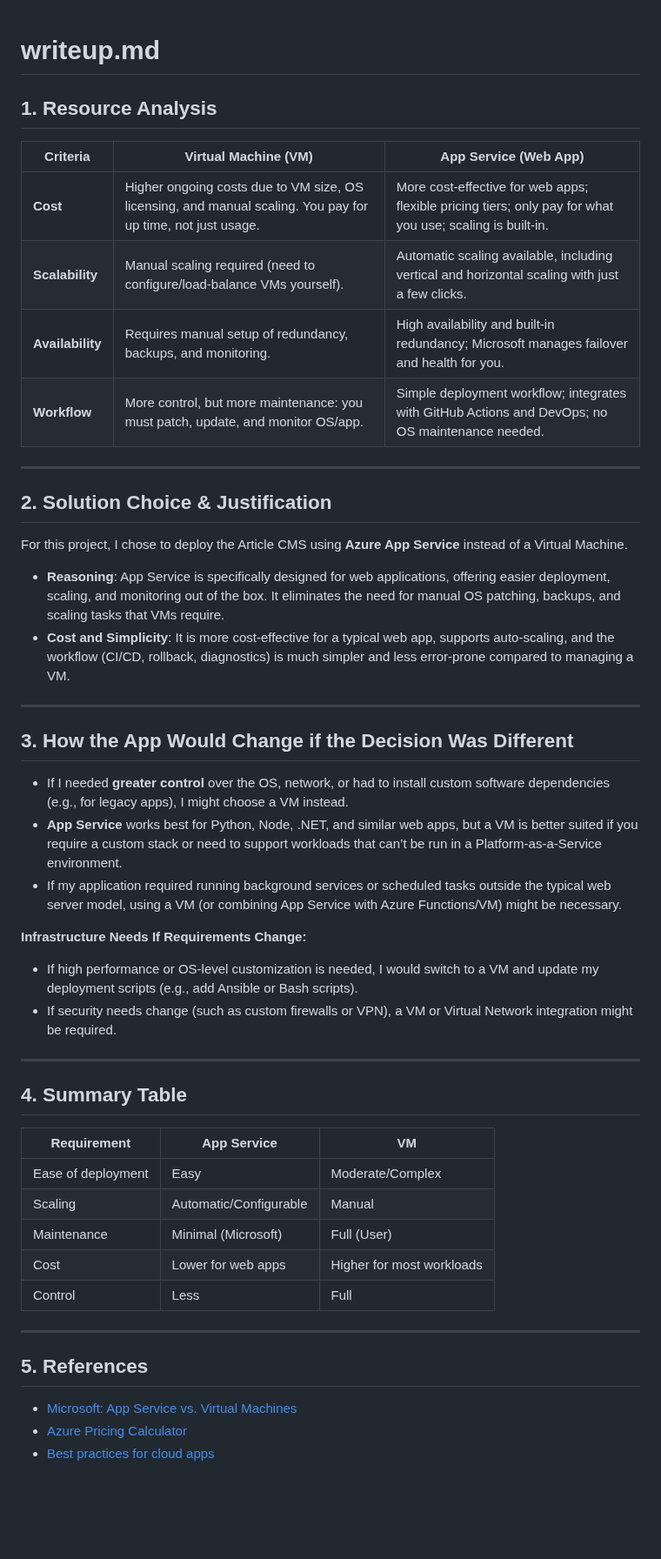
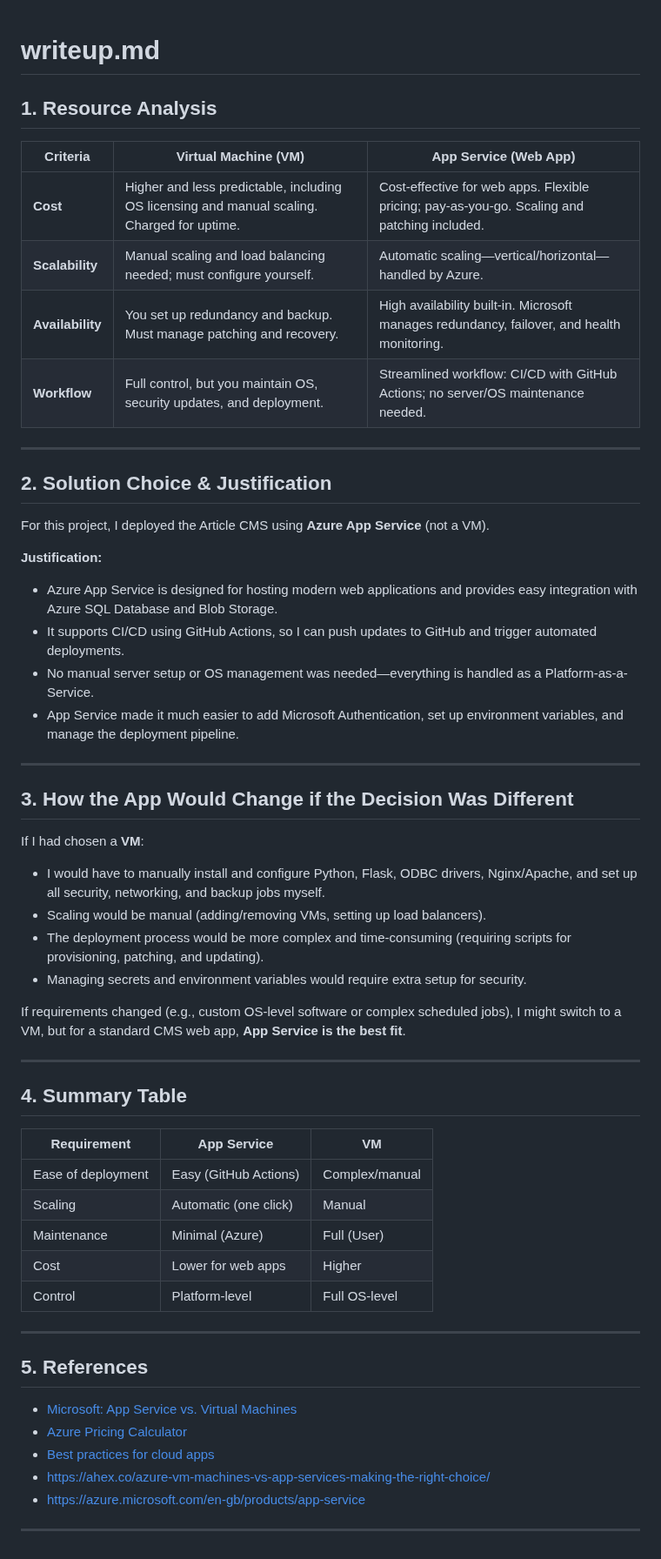
Before and after one commit to wsheddi/udaictyCms, a Markdown page: WRITEUP.md, the part around the change. Shown at 87% size. Drawn GitHub-style; blank space fills up the shorter version.

```diff
--- a/WRITEUP.md
+++ b/WRITEUP.md
@@ -1,48 +1,51 @@
-
 # writeup.md
 
 ## 1. Resource Analysis
 
-| Criteria         | Virtual Machine (VM)                                                                                        | App Service (Web App)                                                                                     |
-| ---------------- | ----------------------------------------------------------------------------------------------------------- | --------------------------------------------------------------------------------------------------------- |
-| **Cost**         | Higher ongoing costs due to VM size, OS licensing, and manual scaling. You pay for up time, not just usage. | More cost-effective for web apps; flexible pricing tiers; only pay for what you use; scaling is built-in. |
-| **Scalability**  | Manual scaling required (need to configure/load-balance VMs yourself).                                      | Automatic scaling available, including vertical and horizontal scaling with just a few clicks.            |
-| **Availability** | Requires manual setup of redundancy, backups, and monitoring.                                               | High availability and built-in redundancy; Microsoft manages failover and health for you.                 |
-| **Workflow**     | More control, but more maintenance: you must patch, update, and monitor OS/app.                             | Simple deployment workflow; integrates with GitHub Actions and DevOps; no OS maintenance needed.          |
+| Criteria         | Virtual Machine (VM)                                                                        | App Service (Web App)                                                                        |
+| ---------------- | ------------------------------------------------------------------------------------------- | -------------------------------------------------------------------------------------------- |
+| **Cost**         | Higher and less predictable, including OS licensing and manual scaling. Charged for uptime. | Cost-effective for web apps. Flexible pricing; pay-as-you-go. Scaling and patching included. |
+| **Scalability**  | Manual scaling and load balancing needed; must configure yourself.                          | Automatic scaling—vertical/horizontal—handled by Azure.                                      |
+| **Availability** | You set up redundancy and backup. Must manage patching and recovery.                        | High availability built-in. Microsoft manages redundancy, failover, and health monitoring.   |
+| **Workflow**     | Full control, but you maintain OS, security updates, and deployment.                        | Streamlined workflow: CI/CD with GitHub Actions; no server/OS maintenance needed.            |
 
 ---
 
 ## 2. Solution Choice & Justification
 
-For this project, I chose to deploy the Article CMS using **Azure App Service** instead of a Virtual Machine.
+For this project, I deployed the Article CMS using **Azure App Service** (not a VM).
 
-* **Reasoning**: App Service is specifically designed for web applications, offering easier deployment, scaling, and monitoring out of the box. It eliminates the need for manual OS patching, backups, and scaling tasks that VMs require.
-* **Cost and Simplicity**: It is more cost-effective for a typical web app, supports auto-scaling, and the workflow (CI/CD, rollback, diagnostics) is much simpler and less error-prone compared to managing a VM.
+**Justification:**
+
+* Azure App Service is designed for hosting modern web applications and provides easy integration with Azure SQL Database and Blob Storage.
+* It supports CI/CD using GitHub Actions, so I can push updates to GitHub and trigger automated deployments.
+* No manual server setup or OS management was needed—everything is handled as a Platform-as-a-Service.
+* App Service made it much easier to add Microsoft Authentication, set up environment variables, and manage the deployment pipeline.
 
 ---
 
 ## 3. How the App Would Change if the Decision Was Different
 
-* If I needed **greater control** over the OS, network, or had to install custom software dependencies (e.g., for legacy apps), I might choose a VM instead.
-* **App Service** works best for Python, Node, .NET, and similar web apps, but a VM is better suited if you require a custom stack or need to support workloads that can’t be run in a Platform-as-a-Service environment.
-* If my application required running background services or scheduled tasks outside the typical web server model, using a VM (or combining App Service with Azure Functions/VM) might be necessary.
+If I had chosen a **VM**:
 
-**Infrastructure Needs If Requirements Change:**
+* I would have to manually install and configure Python, Flask, ODBC drivers, Nginx/Apache, and set up all security, networking, and backup jobs myself.
+* Scaling would be manual (adding/removing VMs, setting up load balancers).
+* The deployment process would be more complex and time-consuming (requiring scripts for provisioning, patching, and updating).
+* Managing secrets and environment variables would require extra setup for security.
 
-* If high performance or OS-level customization is needed, I would switch to a VM and update my deployment scripts (e.g., add Ansible or Bash scripts).
-* If security needs change (such as custom firewalls or VPN), a VM or Virtual Network integration might be required.
+If requirements changed (e.g., custom OS-level software or complex scheduled jobs), I might switch to a VM, but for a standard CMS web app, **App Service is the best fit**.
 
 ---
 
 ## 4. Summary Table
 
-| Requirement        | App Service            | VM                        |
-| ------------------ | ---------------------- | ------------------------- |
-| Ease of deployment | Easy                   | Moderate/Complex          |
-| Scaling            | Automatic/Configurable | Manual                    |
-| Maintenance        | Minimal (Microsoft)    | Full (User)               |
-| Cost               | Lower for web apps     | Higher for most workloads |
-| Control            | Less                   | Full                      |
+| Requirement        | App Service           | VM             |
+| ------------------ | --------------------- | -------------- |
+| Ease of deployment | Easy (GitHub Actions) | Complex/manual |
+| Scaling            | Automatic (one click) | Manual         |
+| Maintenance        | Minimal (Azure)       | Full (User)    |
+| Cost               | Lower for web apps    | Higher         |
+| Control            | Platform-level        | Full OS-level  |
 
 ---
 
@@ -51,3 +54,6 @@ For this project, I chose to deploy the Article CMS using **Azure App Service**
 * [Microsoft: App Service vs. Virtual Machines](https://learn.microsoft.com/en-us/azure/app-service/overview)
 * [Azure Pricing Calculator](https://azure.microsoft.com/en-us/pricing/calculator/)
 * [Best practices for cloud apps](https://learn.microsoft.com/en-us/azure/architecture/best-practices/web-app)
+* https://ahex.co/azure-vm-machines-vs-app-services-making-the-right-choice/
+* https://azure.microsoft.com/en-gb/products/app-service
+---
```
